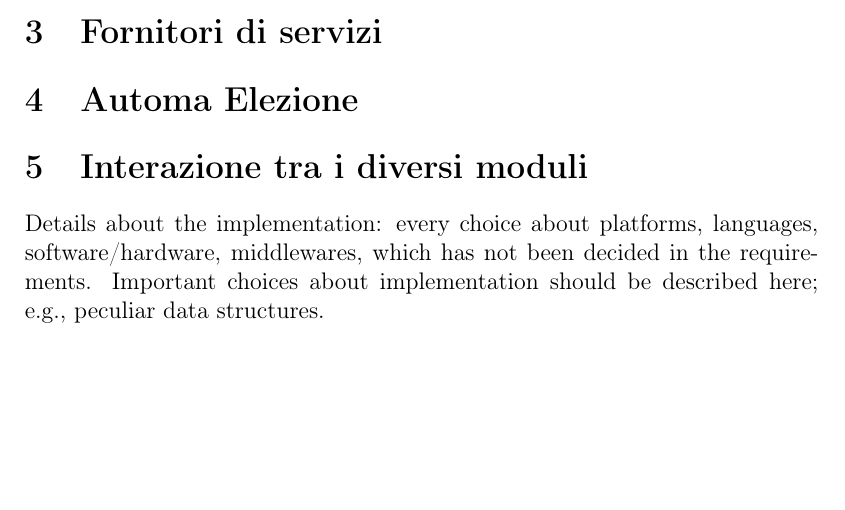
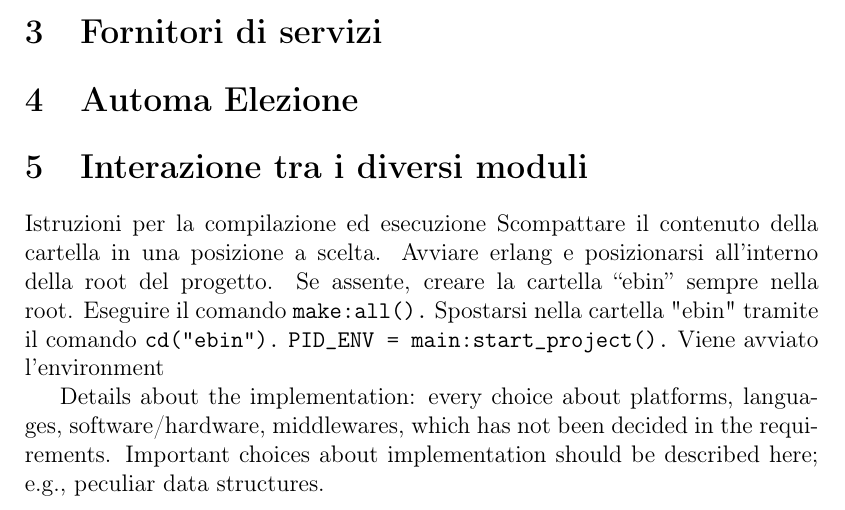
Before and after one commit to kraots94/Sistemi, a LaTeX book (relazione/progetto_finale.tex, which reads relazione/implementazione.tex): part of page 37 of 63, cut so that both start at the same text, the shorter picture padded with empty space. Compiled offline with pdfLaTeX.

Commit message:
Files for unix

```diff
--- a/relazione/implementazione.tex
+++ b/relazione/implementazione.tex
@@ -65,5 +65,18 @@ Lo script in python crea cinque file:
 \section{Interazione tra i diversi moduli}
 
 
+Istruzioni per la compilazione ed esecuzione
+Scompattare il contenuto della cartella in una posizione a scelta.
+Avviare erlang e posizionarsi all'interno della root del progetto.
+Se assente, creare la cartella ``ebin'' sempre nella root.
+Eseguire il comando
+\lstinline|make:all().|
+Spostarsi nella cartella "ebin" tramite il comando
+\lstinline|cd("ebin").|
+\lstinline| PID_ENV = main:start_project().|
+Viene avviato l'environment
+
+
+
 Details about the implementation: every choice about platforms, languages, software/hardware, middlewares, which has not been decided in the requirements.
 Important choices about implementation should be described here; e.g., peculiar data structures.
```
